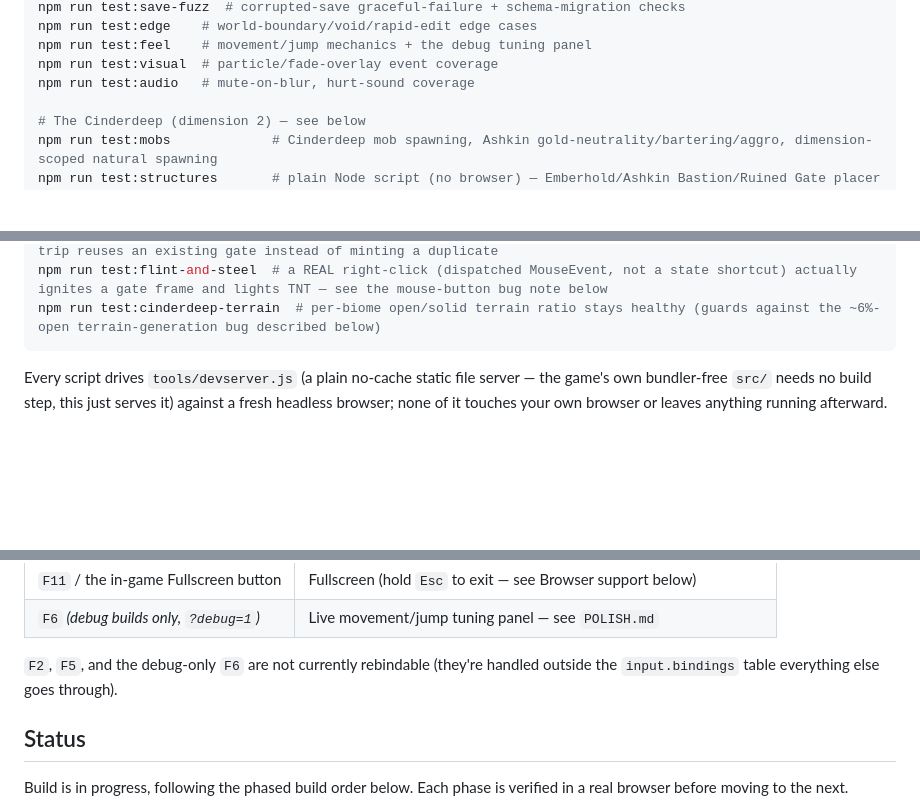
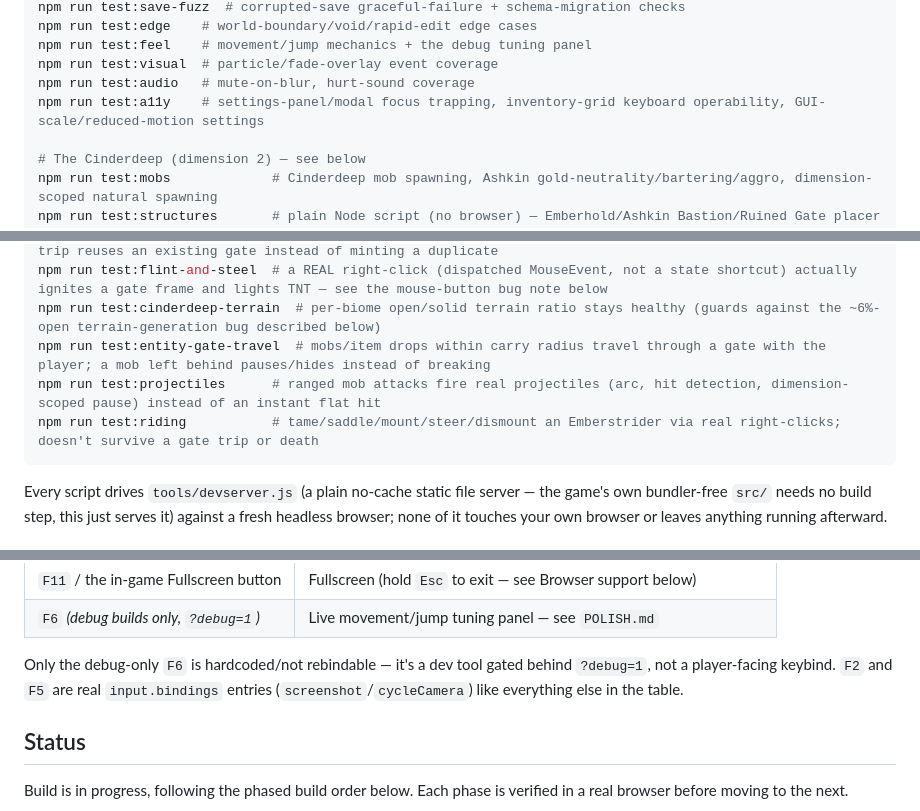
Before and after one commit to MONKEY27-1/MineVoxel, a Markdown page: README.md, 3 parts joined by grey strips. Rendered like a GitHub page; blank space fills up the shorter version.

Commit message:
Fix stale README: F2/F5 are rebindable now, missing test scripts
README.md still claimed F2/F5 were hardcoded/non-rebindable (true before
this pass's own F2/F5 rebinding fix, false now) and was missing five
npm test scripts that already existed (test:entity-gate-travel,
test:projectiles, test:riding from earlier this session, plus the new
test:a11y) from the Testing section's list.

Co-Authored-By: Claude Sonnet 5 <noreply@anthropic.com>

````diff
--- a/README.md
+++ b/README.md
@@ -46,6 +46,7 @@ npm run test:edge    # world-boundary/void/rapid-edit edge cases
 npm run test:feel    # movement/jump mechanics + the debug tuning panel
 npm run test:visual  # particle/fade-overlay event coverage
 npm run test:audio   # mute-on-blur, hurt-sound coverage
+npm run test:a11y    # settings-panel/modal focus trapping, inventory-grid keyboard operability, GUI-scale/reduced-motion settings
 
 # The Cinderdeep (dimension 2) — see below
 npm run test:mobs             # Cinderdeep mob spawning, Ashkin gold-neutrality/bartering/aggro, dimension-scoped natural spawning
@@ -57,6 +58,9 @@ npm run test:voidsteel        # the full Voidsteel chain: explosion sparing the
 npm run test:gate-linking     # the 8:1 overworld<->Cinderdeep coordinate scale, and that a nearby second trip reuses an existing gate instead of minting a duplicate
 npm run test:flint-and-steel  # a REAL right-click (dispatched MouseEvent, not a state shortcut) actually ignites a gate frame and lights TNT — see the mouse-button bug note below
 npm run test:cinderdeep-terrain  # per-biome open/solid terrain ratio stays healthy (guards against the ~6%-open terrain-generation bug described below)
+npm run test:entity-gate-travel  # mobs/item drops within carry radius travel through a gate with the player; a mob left behind pauses/hides instead of breaking
+npm run test:projectiles      # ranged mob attacks fire real projectiles (arc, hit detection, dimension-scoped pause) instead of an instant flat hit
+npm run test:riding           # tame/saddle/mount/steer/dismount an Emberstrider via real right-clicks; doesn't survive a gate trip or death
 ```
 
 Every script drives `tools/devserver.js` (a plain no-cache static file
@@ -87,8 +91,10 @@ All bindings are rebindable in Settings → Controls except where noted.
 | `F11` / the in-game Fullscreen button | Fullscreen (hold `Esc` to exit — see Browser support below) |
 | `F6` *(debug builds only, `?debug=1`)* | Live movement/jump tuning panel — see `POLISH.md` |
 
-`F2`, `F5`, and the debug-only `F6` are not currently rebindable (they're
-handled outside the `input.bindings` table everything else goes through).
+Only the debug-only `F6` is hardcoded/not rebindable — it's a dev tool
+gated behind `?debug=1`, not a player-facing keybind. `F2` and `F5` are
+real `input.bindings` entries (`screenshot`/`cycleCamera`) like
+everything else in the table.
 
 ## Status
 
````
